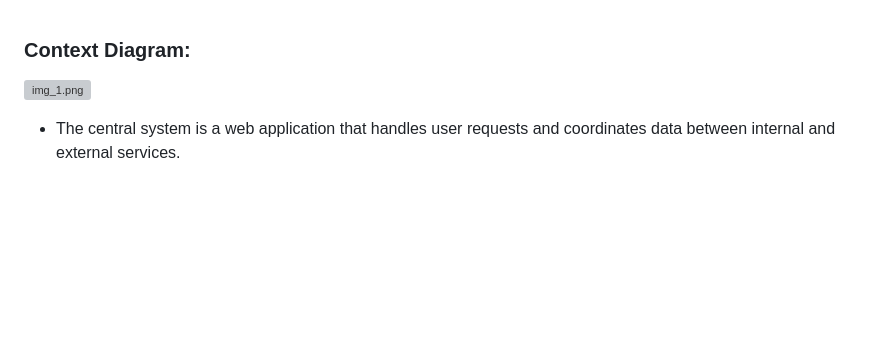
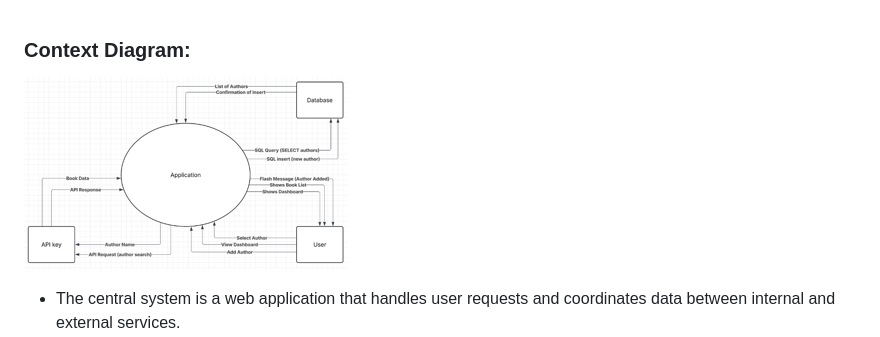
Before and after one commit to ValUni1/Group3Project, a Markdown page: Architecture_Note.md, the part around the change. Drawn GitHub-style; pictures changed too: img.png (added); blank space fills up the shorter version; grey boxes are pictures that could not be loaded.

Commit message:
Updated documentation.

```diff
--- a/Architecture_Note.md
+++ b/Architecture_Note.md
@@ -1,5 +1,5 @@
 ### Context Diagram:
-![img_1.png](img_1.png)
+![img.png](img.png)
 - The central system is a web application that handles user requests and coordinates data between internal and external services.
 - The user interacts with the system through HTTP requests like viewing authors, adding authors and retrieving book data and receives JSON responses.
 - The application communicates with PostgreSQL database to store and retrieve author information using SQL queries.
```
